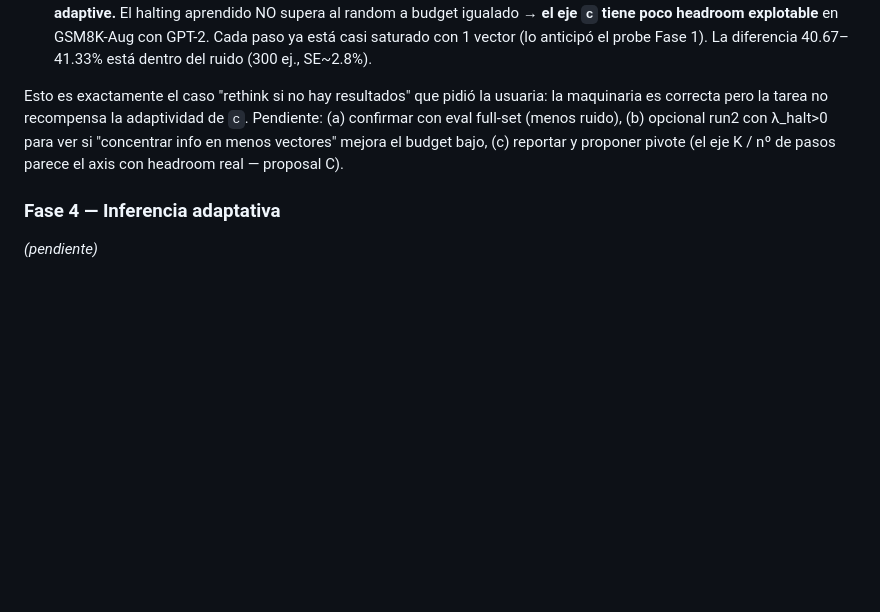
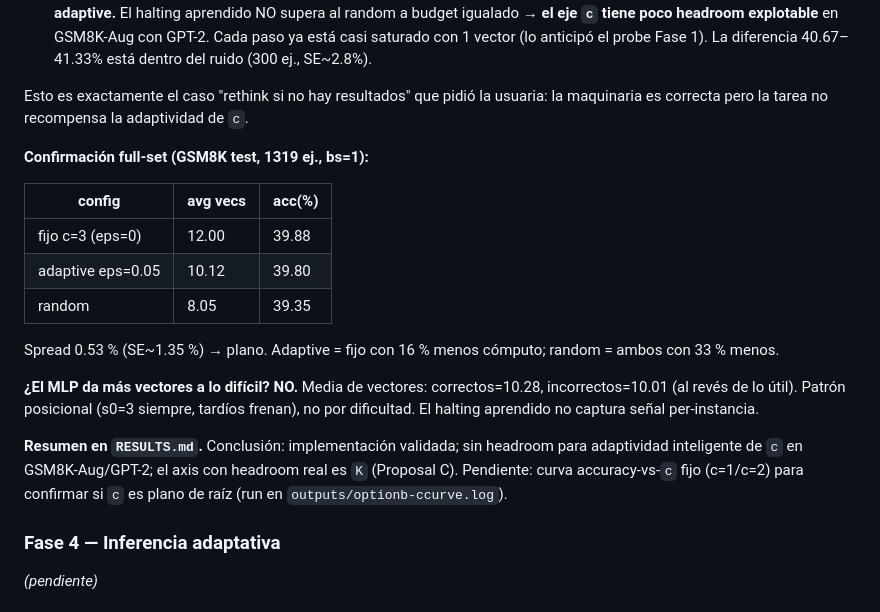
Before and after one commit to anatissera/pondernet-adaptive-latent-reasoning, a Markdown page: adaptive-vectors/AGENTS.md, the part around the change. Drawn GitHub-style; blank space fills up the shorter version.

```diff
--- a/adaptive-vectors/AGENTS.md
+++ b/adaptive-vectors/AGENTS.md
@@ -240,10 +240,27 @@ patrón **posicional** (paso 0 = más), no per-instancia.
    La diferencia 40.67–41.33% está dentro del ruido (300 ej., SE~2.8%).
 
 Esto es exactamente el caso "rethink si no hay resultados" que pidió la usuaria: la
-maquinaria es correcta pero la tarea no recompensa la adaptividad de `c`. Pendiente:
-(a) confirmar con eval full-set (menos ruido), (b) opcional run2 con λ_halt>0 para ver
-si "concentrar info en menos vectores" mejora el budget bajo, (c) reportar y proponer
-pivote (el eje K / nº de pasos parece el axis con headroom real — proposal C).
+maquinaria es correcta pero la tarea no recompensa la adaptividad de `c`.
+
+**Confirmación full-set (GSM8K test, 1319 ej., bs=1):**
+
+| config            | avg vecs | acc(%) |
+|-------------------|----------|--------|
+| fijo c=3 (eps=0)  | 12.00    | 39.88  |
+| adaptive eps=0.05 | 10.12    | 39.80  |
+| random            | 8.05     | 39.35  |
+
+Spread 0.53 % (SE~1.35 %) → plano. Adaptive = fijo con 16 % menos cómputo; random = ambos
+con 33 % menos.
+
+**¿El MLP da más vectores a lo difícil? NO.** Media de vectores: correctos=10.28,
+incorrectos=10.01 (al revés de lo útil). Patrón posicional (s0=3 siempre, tardíos
+frenan), no por dificultad. El halting aprendido no captura señal per-instancia.
+
+**Resumen en `RESULTS.md`.** Conclusión: implementación validada; sin headroom para
+adaptividad inteligente de `c` en GSM8K-Aug/GPT-2; el axis con headroom real es `K`
+(Proposal C). Pendiente: curva accuracy-vs-`c` fijo (c=1/c=2) para confirmar si `c` es
+plano de raíz (run en `outputs/optionb-ccurve.log`).
 
 ### Fase 4 — Inferencia adaptativa
 _(pendiente)_
```
Also changed, not shown: adaptive-vectors/RESULTS.md (added, +107 -0 lines).
